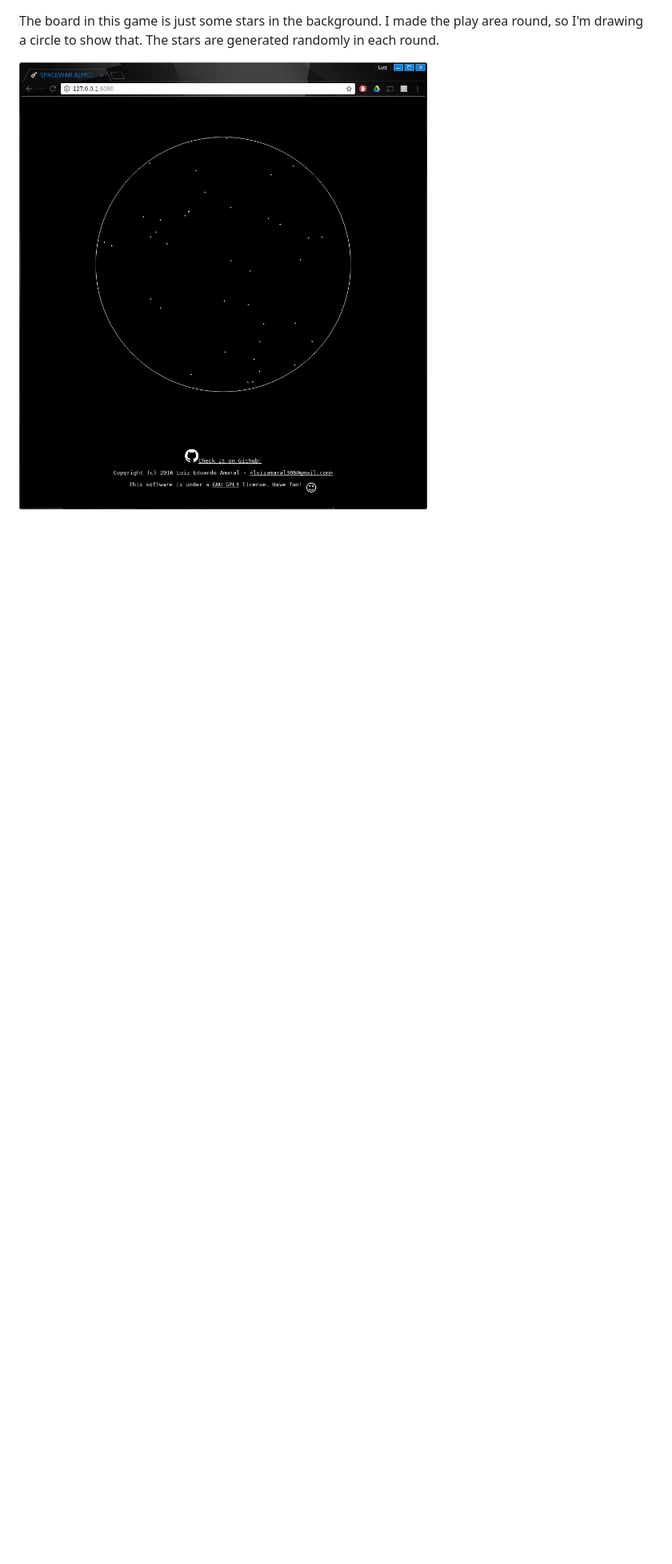
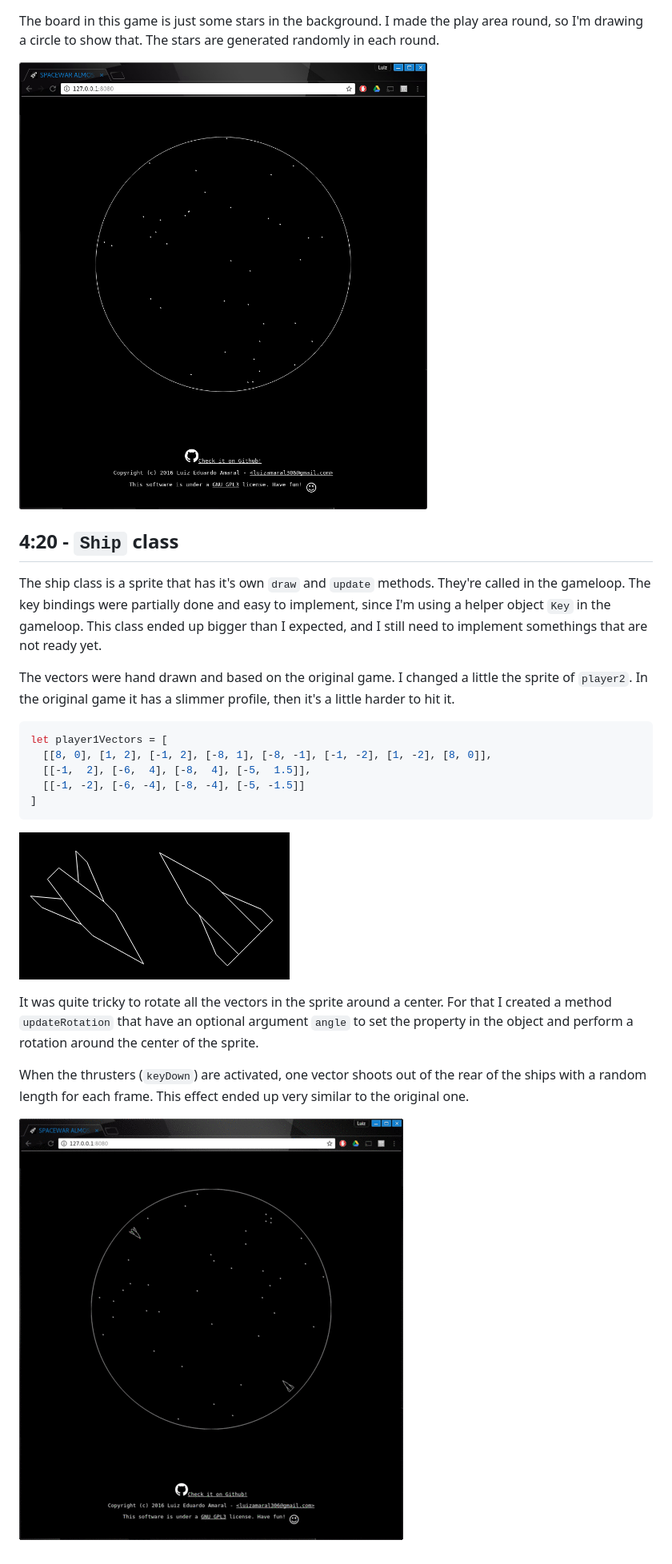
Before and after one commit to luxedo/spacewar-almost-from-scratch, a Markdown page: README.md, the part around the change printed below. Shown: that part at 80% size. Drawn GitHub-style; pictures changed too: report-assets/ship-in-the-game.gif (added), report-assets/ship-sprites.png (added); blank space fills up the shorter version.

````diff
--- a/README.md
+++ b/README.md
@@ -92,3 +93,23 @@ With that, I created a function that receives `strings` and writes them in the s
 The board in this game is just some stars in the background. I made the play area round, so I'm drawing a circle to show that. The stars are generated randomly in each round.
 
 ![board design](report-assets/board-design.png "board design")
+
+## 4:20 - `Ship` class
+The ship class is a sprite that has it's own `draw` and `update` methods. They're called in the gameloop. The key bindings were partially done and easy to implement, since I'm using a helper object `Key` in the gameloop. This class ended up bigger than I expected, and I still need to implement somethings that are not ready yet.
+
+The vectors were hand drawn and based on the original game. I changed a little the sprite of `player2`. In the original game it has a slimmer profile, then it's a little harder to hit it.
+```javascript
+let player1Vectors = [
+  [[8, 0], [1, 2], [-1, 2], [-8, 1], [-8, -1], [-1, -2], [1, -2], [8, 0]],
+  [[-1,  2], [-6,  4], [-8,  4], [-5,  1.5]],
+  [[-1, -2], [-6, -4], [-8, -4], [-5, -1.5]]
+]
+```
+
+![ship sprites](report-assets/ship-sprites.png "ship sprites")
+
+It was quite tricky to rotate all the vectors in the sprite around a center. For that I created a method `updateRotation` that have an optional argument `angle` to set the property in the object and perform a rotation around the center of the sprite.
+
+When the thrusters (`keyDown`) are activated, one vector shoots out of the rear of the ships with a random length for each frame. This effect ended up very similar to the original one.
+
+![ship in the game](report-assets/ship-in-the-game.gif "ship in the game")
````
Also changed, not shown: other parts of README.md (+2 -1 lines), 2 other files.
